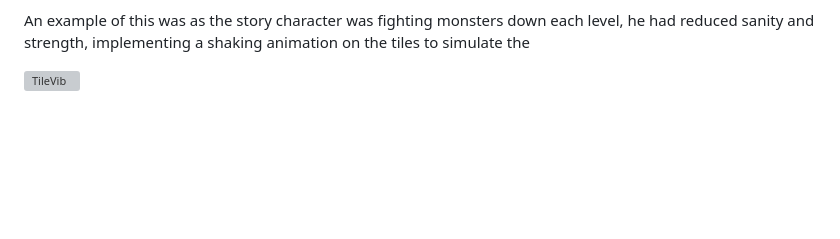
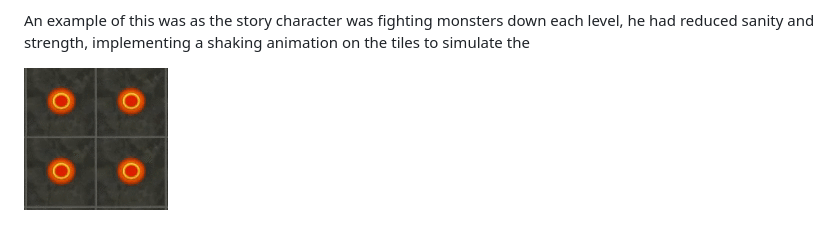
Before and after one commit to LewisJones0/SEI-Project-1, a Markdown page: README.md, the part around the change. Drawn GitHub-style; pictures changed too: assets/README-content/Tile_Vibration.gif (added); blank space fills up the shorter version; grey boxes are pictures that could not be loaded.

Commit message:
Gif Test

```diff
--- a/README.md
+++ b/README.md
@@ -13,4 +13,4 @@ The story of the player descending down the crypt introduces interesting game me
 
 An example of this was as the story character was fighting monsters down each level, he had reduced sanity and strength, implementing a shaking animation on the tiles to simulate the
 
-  ![TileVib](/assets/README-content/Tile_Vibration.mp4)
+  ![TileVib](/assets/README-content/Tile_Vibration.gif)
```
Also changed, not shown: 1 other file.
